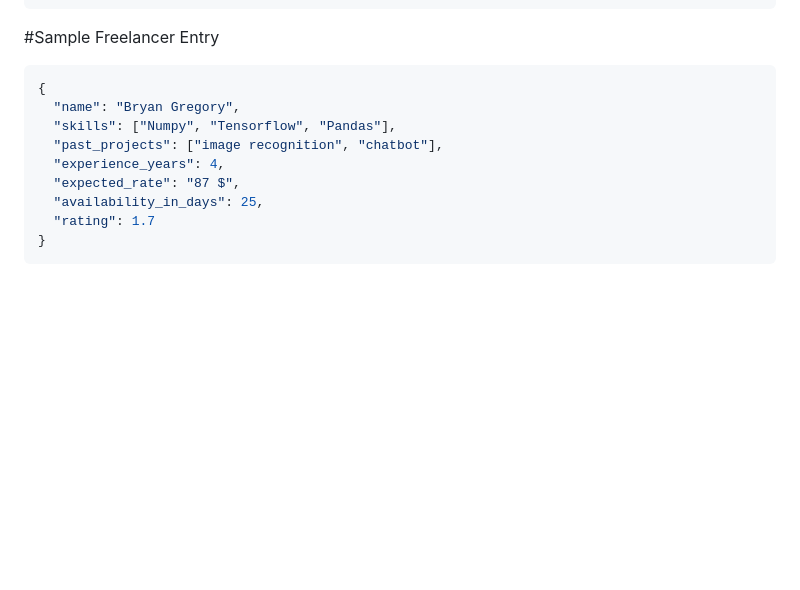
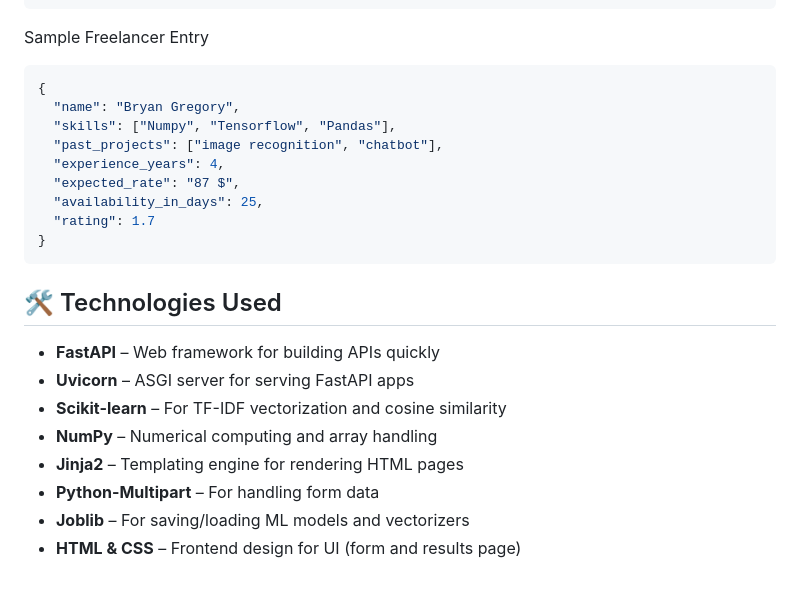
Before and after one commit to misbah17311/Freelance_Recommendor, a Markdown page: README.md, the part around the change. GitHub-like rendering; blank space fills up the shorter version.

````diff
--- a/README.md
+++ b/README.md
@@ -129,7 +129,7 @@ uvicorn main:app --reload
 ├── static/
   |   └── style.css                  # CSS styles
 ```
-#Sample Freelancer Entry
+Sample Freelancer Entry
 ```bash
 {
   "name": "Bryan Gregory",
@@ -141,3 +141,13 @@ uvicorn main:app --reload
   "rating": 1.7
 }
 ```
+## 🛠️ Technologies Used
+
+- **FastAPI** – Web framework for building APIs quickly
+- **Uvicorn** – ASGI server for serving FastAPI apps
+- **Scikit-learn** – For TF-IDF vectorization and cosine similarity
+- **NumPy** – Numerical computing and array handling
+- **Jinja2** – Templating engine for rendering HTML pages
+- **Python-Multipart** – For handling form data
+- **Joblib** – For saving/loading ML models and vectorizers
+- **HTML & CSS** – Frontend design for UI (form and results page)
````
